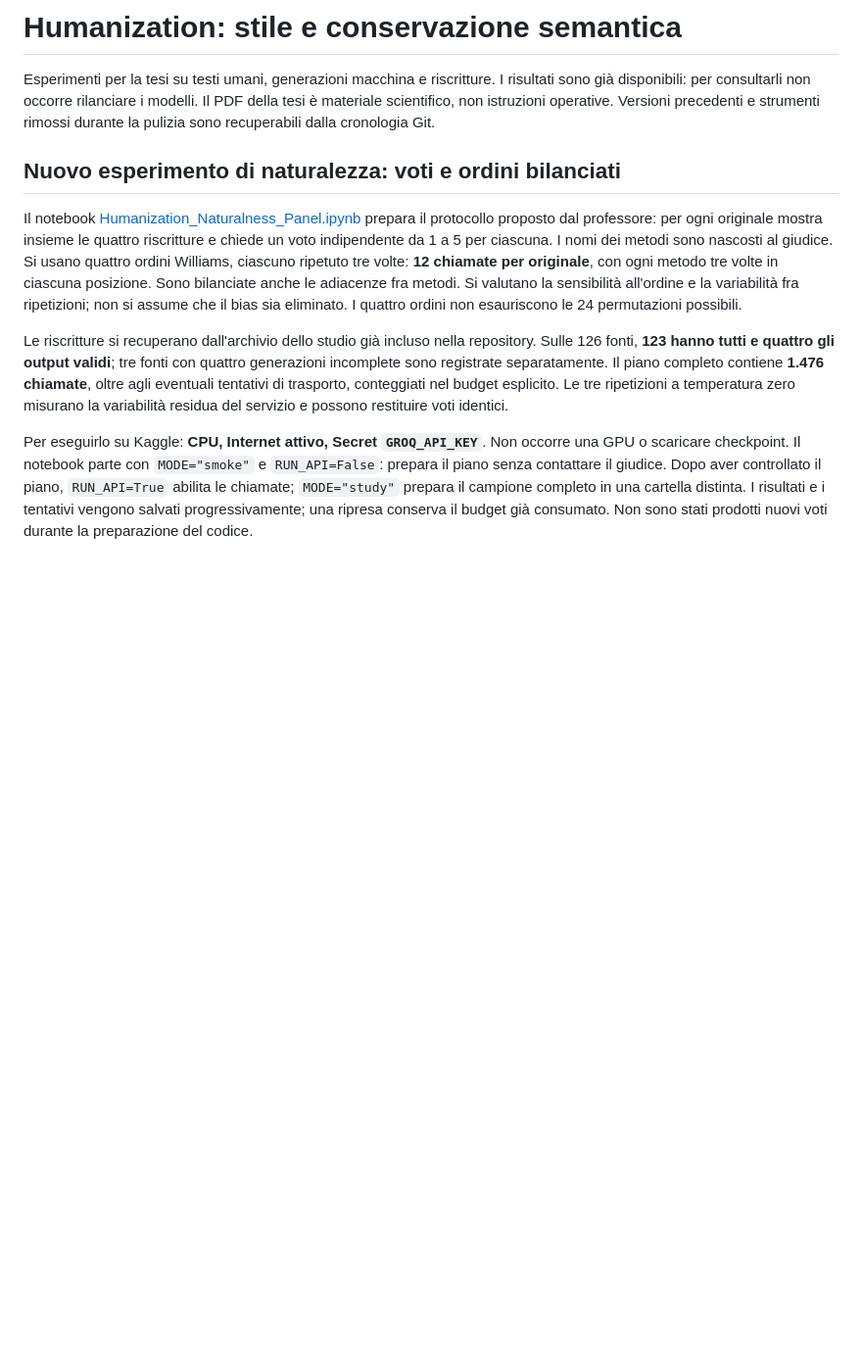
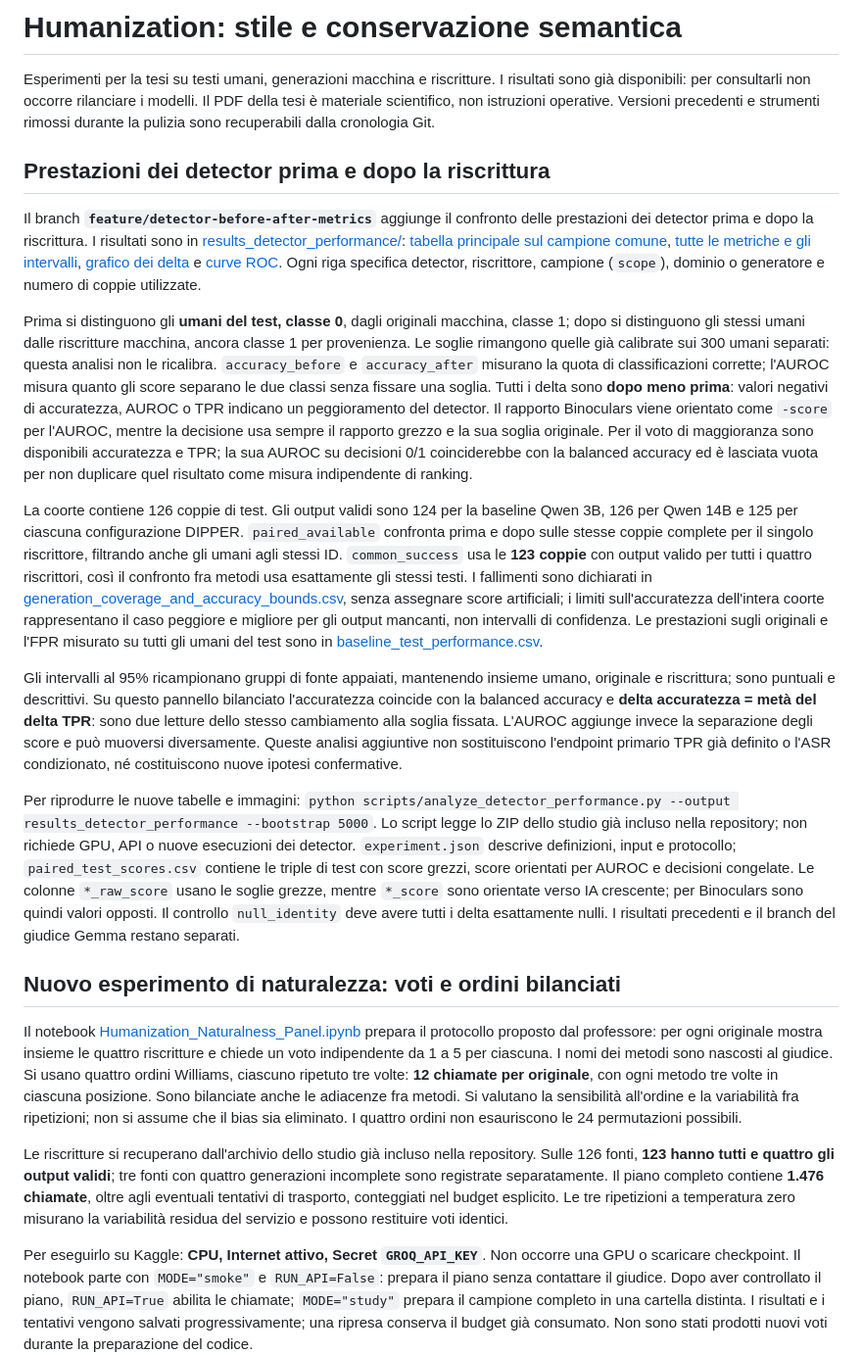
Before and after one commit to FrancescoM00/Humanization, a Markdown page: README.md, the part around the change. Shown at 98% size. Drawn GitHub-style; blank space fills up the shorter version.

Commit message:
feat: report paired detector accuracy and AUROC changes after rewriting

```diff
--- a/README.md
+++ b/README.md
@@ -1,6 +1,18 @@
 # Humanization: stile e conservazione semantica
 
 Esperimenti per la tesi su testi umani, generazioni macchina e riscritture. I risultati sono già disponibili: per consultarli non occorre rilanciare i modelli. Il PDF della tesi è materiale scientifico, non istruzioni operative. Versioni precedenti e strumenti rimossi durante la pulizia sono recuperabili dalla cronologia Git.
+
+## Prestazioni dei detector prima e dopo la riscrittura
+
+Il branch **`feature/detector-before-after-metrics`** aggiunge il confronto delle prestazioni dei detector prima e dopo la riscrittura. I risultati sono in [results_detector_performance/](results_detector_performance/): [tabella principale sul campione comune](results_detector_performance/common_success_comparison.csv), [tutte le metriche e gli intervalli](results_detector_performance/detector_performance.csv), [grafico dei delta](results_detector_performance/detector_performance_deltas.png) e [curve ROC](results_detector_performance/detector_roc_before_after.png). Ogni riga specifica detector, riscrittore, campione (`scope`), dominio o generatore e numero di coppie utilizzate.
+
+Prima si distinguono gli **umani del test, classe 0**, dagli originali macchina, classe 1; dopo si distinguono gli stessi umani dalle riscritture macchina, ancora classe 1 per provenienza. Le soglie rimangono quelle già calibrate sui 300 umani separati: questa analisi non le ricalibra. `accuracy_before` e `accuracy_after` misurano la quota di classificazioni corrette; l'AUROC misura quanto gli score separano le due classi senza fissare una soglia. Tutti i delta sono **dopo meno prima**: valori negativi di accuratezza, AUROC o TPR indicano un peggioramento del detector. Il rapporto Binoculars viene orientato come `-score` per l'AUROC, mentre la decisione usa sempre il rapporto grezzo e la sua soglia originale. Per il voto di maggioranza sono disponibili accuratezza e TPR; la sua AUROC su decisioni 0/1 coinciderebbe con la balanced accuracy ed è lasciata vuota per non duplicare quel risultato come misura indipendente di ranking.
+
+La coorte contiene 126 coppie di test. Gli output validi sono 124 per la baseline Qwen 3B, 126 per Qwen 14B e 125 per ciascuna configurazione DIPPER. `paired_available` confronta prima e dopo sulle stesse coppie complete per il singolo riscrittore, filtrando anche gli umani agli stessi ID. `common_success` usa le **123 coppie** con output valido per tutti i quattro riscrittori, così il confronto fra metodi usa esattamente gli stessi testi. I fallimenti sono dichiarati in [generation_coverage_and_accuracy_bounds.csv](results_detector_performance/generation_coverage_and_accuracy_bounds.csv), senza assegnare score artificiali; i limiti sull'accuratezza dell'intera coorte rappresentano il caso peggiore e migliore per gli output mancanti, non intervalli di confidenza. Le prestazioni sugli originali e l'FPR misurato su tutti gli umani del test sono in [baseline_test_performance.csv](results_detector_performance/baseline_test_performance.csv).
+
+Gli intervalli al 95% ricampionano gruppi di fonte appaiati, mantenendo insieme umano, originale e riscrittura; sono puntuali e descrittivi. Su questo pannello bilanciato l'accuratezza coincide con la balanced accuracy e **delta accuratezza = metà del delta TPR**: sono due letture dello stesso cambiamento alla soglia fissata. L'AUROC aggiunge invece la separazione degli score e può muoversi diversamente. Queste analisi aggiuntive non sostituiscono l'endpoint primario TPR già definito o l'ASR condizionato, né costituiscono nuove ipotesi confermative.
+
+Per riprodurre le nuove tabelle e immagini: `python scripts/analyze_detector_performance.py --output results_detector_performance --bootstrap 5000`. Lo script legge lo ZIP dello studio già incluso nella repository; non richiede GPU, API o nuove esecuzioni dei detector. `experiment.json` descrive definizioni, input e protocollo; `paired_test_scores.csv` contiene le triple di test con score grezzi, score orientati per AUROC e decisioni congelate. Le colonne `*_raw_score` usano le soglie grezze, mentre `*_score` sono orientate verso IA crescente; per Binoculars sono quindi valori opposti. Il controllo `null_identity` deve avere tutti i delta esattamente nulli. I risultati precedenti e il branch del giudice Gemma restano separati.
 
 ## Nuovo esperimento di naturalezza: voti e ordini bilanciati
 
```
Also changed, not shown: results_detector_performance/detector_performance_deltas.png (added), results_detector_performance/detector_roc_before_after.png (added), 12 other files.
